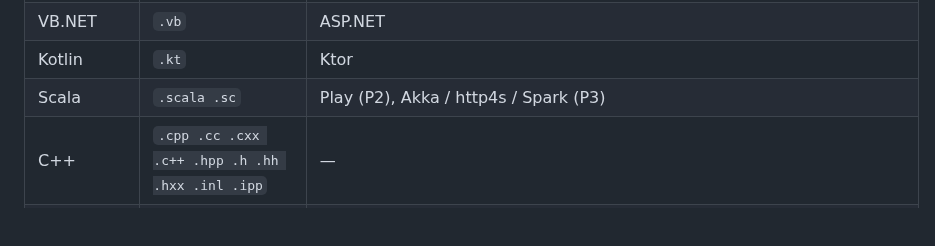
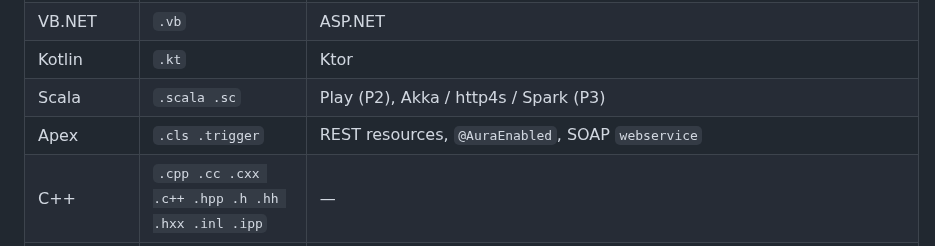
Before and after one commit to accionlabs/breezeai-cog, a Markdown page: README.md, the part around the change. GitHub-like rendering; blank space fills up the shorter version.

Commit message:
docs: list Apex in supported languages

```diff
--- a/README.md
+++ b/README.md
@@ -29,6 +29,7 @@ Python reimplementation of `breezeai-code-ontology-generator`.
 | VB.NET | `.vb` | ASP.NET |
 | Kotlin | `.kt` | Ktor |
 | Scala | `.scala .sc` | Play (P2), Akka / http4s / Spark (P3) |
+| Apex | `.cls .trigger` | REST resources, `@AuraEnabled`, SOAP `webservice` |
 | C++ | `.cpp .cc .cxx .c++ .hpp .h .hh .hxx .inl .ipp` | — |
 | Groovy † | `.groovy` | Vert.x |
 | HTML | `.html .htm` ‡ | Framework-neutral template parser — detects Angular 2+ (grammar-parsed), AngularJS, Vue, Thymeleaf from `templateUrl` resolution or markup fingerprints; htmx / Alpine.js / Stimulus carried as `behaviors` |
```
